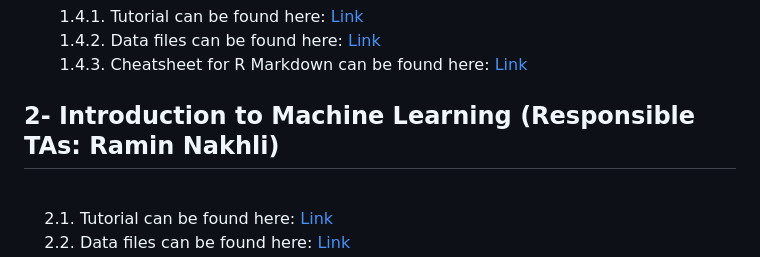
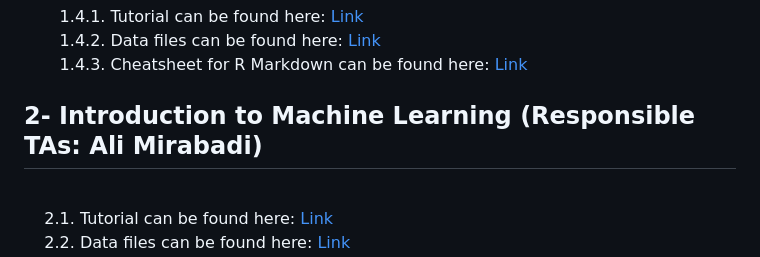
Before and after one commit to AIMLab-UBC/BMEG310, a Markdown page: README.md, the part around the change. Drawn GitHub-style.

```diff
--- a/README.md
+++ b/README.md
@@ -36,7 +36,7 @@ This repository contains course material (lecture/labs, assignments, and project
 1.4.3. Cheatsheet for R Markdown can be found here: [Link](https://github.com/AIMLab-UBC/BMEG310_2022/blob/main/R_programming/R%20Markdown/tutorial/rmarkdown-summary.pdf)
 
 
-## 2- Introduction to Machine Learning (Responsible TAs: Ramin Nakhli)
+## 2- Introduction to Machine Learning (Responsible TAs: Ali Mirabadi)
 
 <br /> &nbsp;&nbsp;&nbsp;
 2.1. Tutorial can be found here: [Link](https://htmlpreview.github.io/?https://github.com/AIMLab-UBC/BMEG310-2023/blob/main/Machine%20Learning/tutorial/Regression-Clustering-Classification.html)
```
